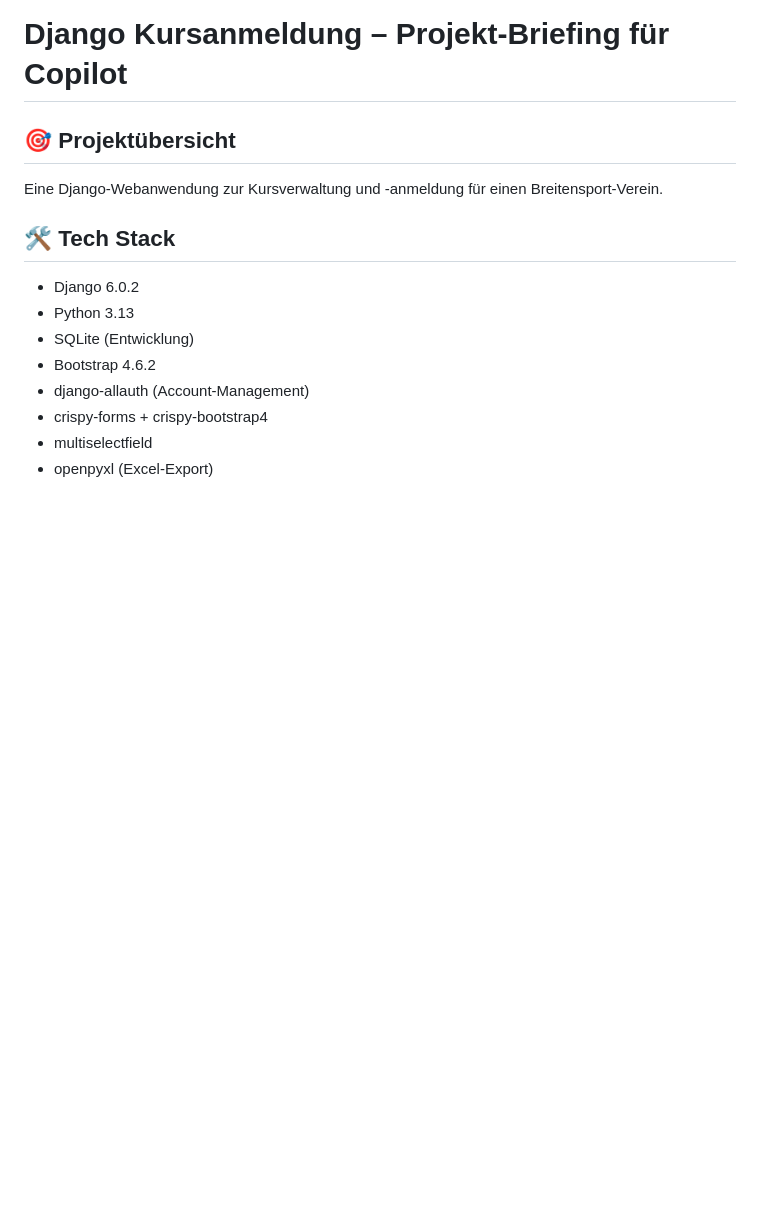
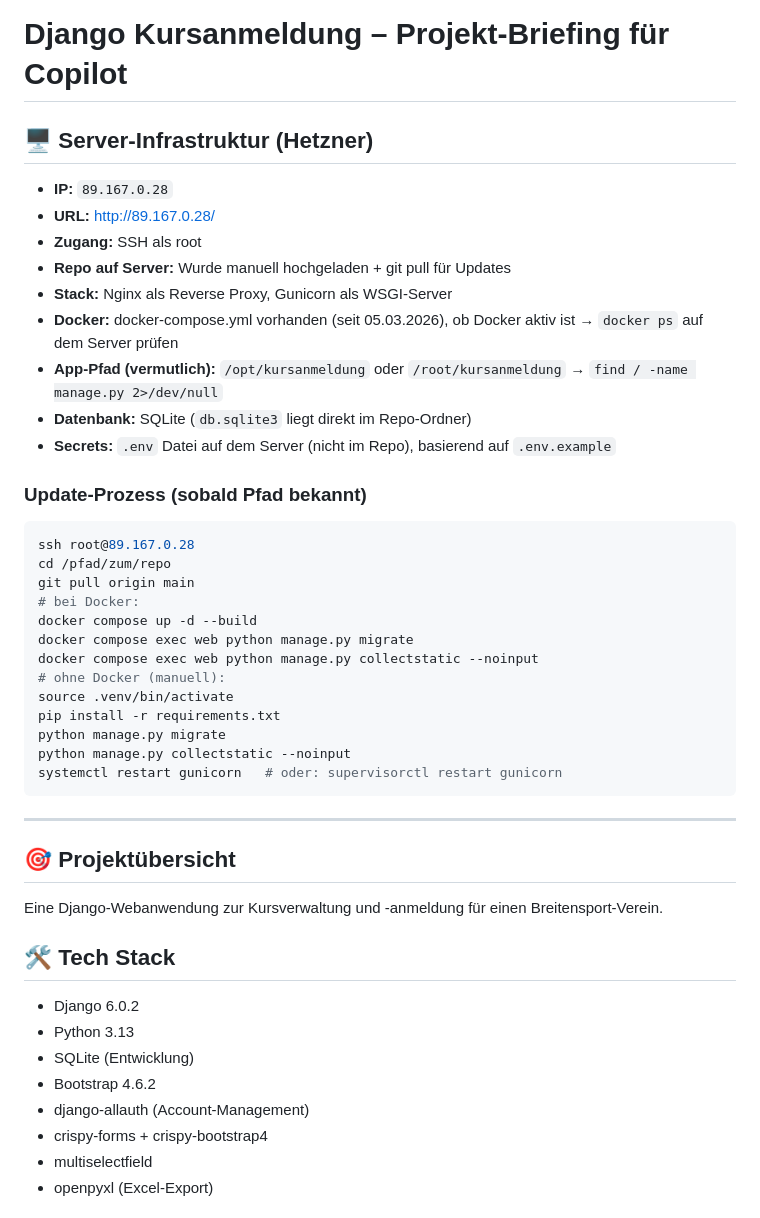
Before and after one commit to Crunchcow/Kursanmeldung, a Markdown page: PROJECT_CONTEXT.md, the part around the change. GitHub-like rendering; blank space fills up the shorter version.

Commit message:
Server-Infrastruktur in PROJECT_CONTEXT.md dokumentiert

````diff
--- a/PROJECT_CONTEXT.md
+++ b/PROJECT_CONTEXT.md
@@ -1,4 +1,34 @@
 # Django Kursanmeldung – Projekt-Briefing für Copilot
+
+## 🖥 Server-Infrastruktur (Hetzner)
+- **IP:** `89.167.0.28`
+- **URL:** http://89.167.0.28/
+- **Zugang:** SSH als root
+- **Repo auf Server:** Wurde manuell hochgeladen + git pull für Updates
+- **Stack:** Nginx als Reverse Proxy, Gunicorn als WSGI-Server
+- **Docker:** docker-compose.yml vorhanden (seit 05.03.2026), ob Docker aktiv ist → `docker ps` auf dem Server prüfen
+- **App-Pfad (vermutlich):** `/opt/kursanmeldung` oder `/root/kursanmeldung` → `find / -name manage.py 2>/dev/null`
+- **Datenbank:** SQLite (`db.sqlite3` liegt direkt im Repo-Ordner)
+- **Secrets:** `.env` Datei auf dem Server (nicht im Repo), basierend auf `.env.example`
+
+### Update-Prozess (sobald Pfad bekannt)
+```bash
+ssh root@89.167.0.28
+cd /pfad/zum/repo
+git pull origin main
+# bei Docker:
+docker compose up -d --build
+docker compose exec web python manage.py migrate
+docker compose exec web python manage.py collectstatic --noinput
+# ohne Docker (manuell):
+source .venv/bin/activate
+pip install -r requirements.txt
+python manage.py migrate
+python manage.py collectstatic --noinput
+systemctl restart gunicorn   # oder: supervisorctl restart gunicorn
+```
+
+---
 
 ## 🎯 Projektübersicht
 Eine Django-Webanwendung zur Kursverwaltung und -anmeldung für einen Breitensport-Verein.
````
